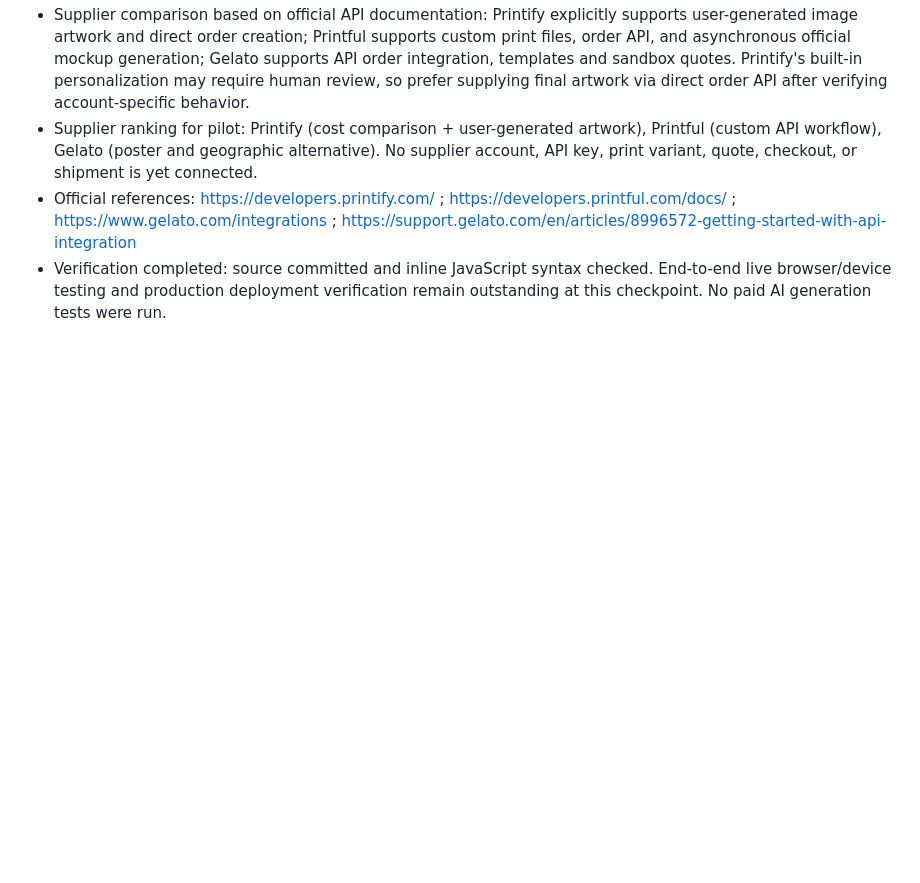
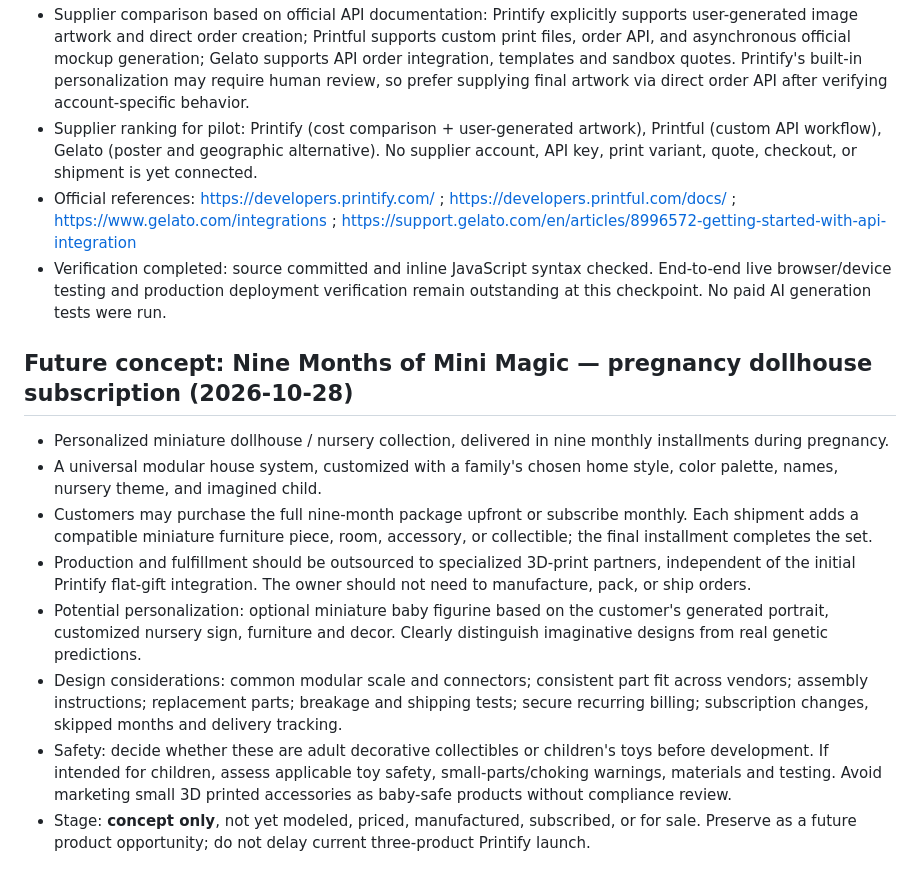
Before and after one commit to babyinme/give-me-your-genes, a Markdown page: MINIMEMAGIC_PROJECT_BRIEF.md, the part around the change. GitHub-like rendering; blank space fills up the shorter version.

Commit message:
Record modular personalized nine-month dollhouse subscription concept

```diff
--- a/MINIMEMAGIC_PROJECT_BRIEF.md
+++ b/MINIMEMAGIC_PROJECT_BRIEF.md
@@ -105,3 +105,13 @@ Design for a **hybrid fulfillment network**: print internally when economical; o
 - Supplier ranking for pilot: Printify (cost comparison + user-generated artwork), Printful (custom API workflow), Gelato (poster and geographic alternative). No supplier account, API key, print variant, quote, checkout, or shipment is yet connected.
 - Official references: https://developers.printify.com/ ; https://developers.printful.com/docs/ ; https://www.gelato.com/integrations ; https://support.gelato.com/en/articles/8996572-getting-started-with-api-integration
 - Verification completed: source committed and inline JavaScript syntax checked. End-to-end live browser/device testing and production deployment verification remain outstanding at this checkpoint. No paid AI generation tests were run.
+
+## Future concept: Nine Months of Mini Magic — pregnancy dollhouse subscription (2026-10-28)
+- Personalized miniature dollhouse / nursery collection, delivered in nine monthly installments during pregnancy.
+- A universal modular house system, customized with a family's chosen home style, color palette, names, nursery theme, and imagined child.
+- Customers may purchase the full nine-month package upfront or subscribe monthly. Each shipment adds a compatible miniature furniture piece, room, accessory, or collectible; the final installment completes the set.
+- Production and fulfillment should be outsourced to specialized 3D-print partners, independent of the initial Printify flat-gift integration. The owner should not need to manufacture, pack, or ship orders.
+- Potential personalization: optional miniature baby figurine based on the customer's generated portrait, customized nursery sign, furniture and decor. Clearly distinguish imaginative designs from real genetic predictions.
+- Design considerations: common modular scale and connectors; consistent part fit across vendors; assembly instructions; replacement parts; breakage and shipping tests; secure recurring billing; subscription changes, skipped months and delivery tracking.
+- Safety: decide whether these are adult decorative collectibles or children's toys before development. If intended for children, assess applicable toy safety, small-parts/choking warnings, materials and testing. Avoid marketing small 3D printed accessories as baby-safe products without compliance review.
+- Stage: **concept only**, not yet modeled, priced, manufactured, subscribed, or for sale. Preserve as a future product opportunity; do not delay current three-product Printify launch.
```
